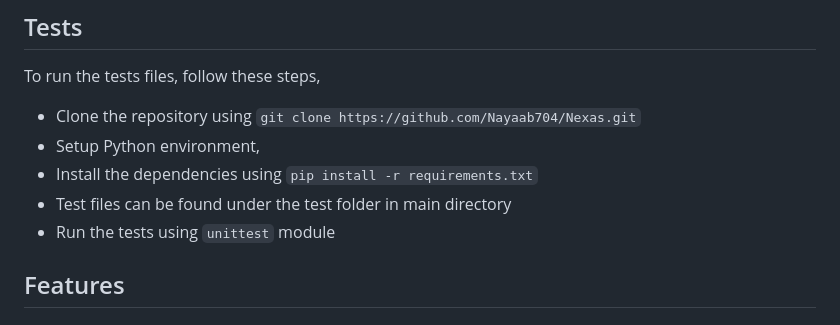
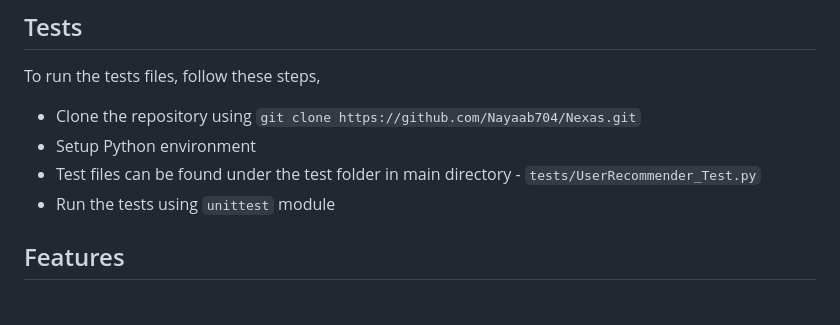
Before and after one commit to Nayaab704/Nexas, a Markdown page: README.md, the part around one of its changes. Rendered like a GitHub page.

```diff
--- a/README.md
+++ b/README.md
@@ -82,9 +82,8 @@ The below steps are to be folled to setup and run the project on local host,
 To run the tests files, follow these steps,
 
 - Clone the repository using `git clone https://github.com/Nayaab704/Nexas.git`
-- Setup Python environment,
-- Install the dependencies using `pip install -r requirements.txt`
-- Test files can be found under the test folder in main directory
+- Setup Python environment
+- Test files can be found under the test folder in main directory - `tests/UserRecommender_Test.py`
 - Run the tests using `unittest` module
 
 ## Features
```
Also changed, not shown: other parts of README.md (+1 -1 lines).
